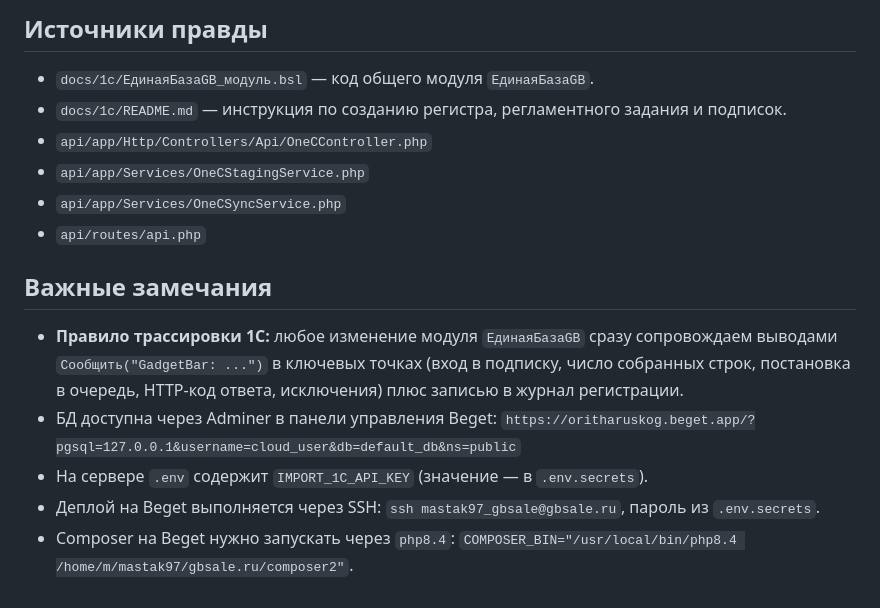
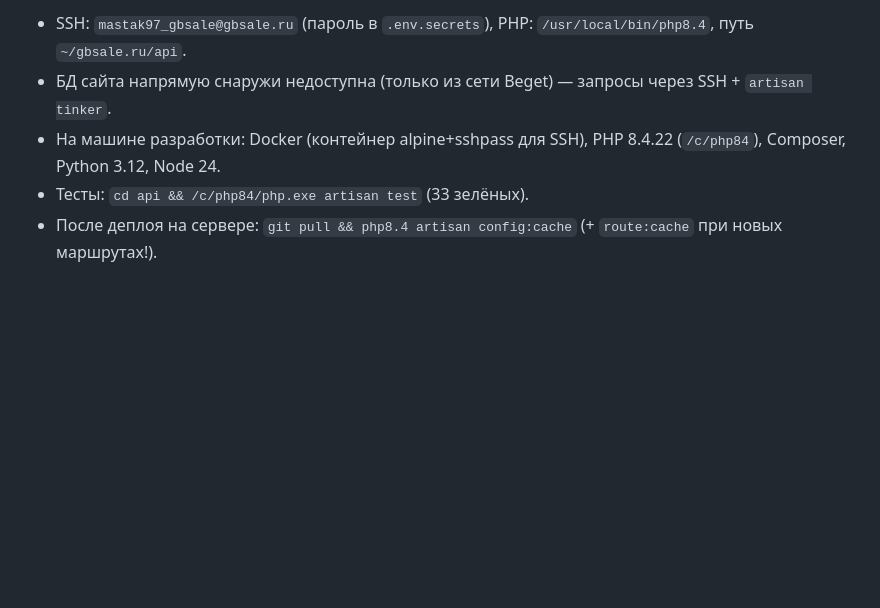
Before and after one commit to Noo001/gb-site, a Markdown page: CONTEXT.md, the part around one of its changes. GitHub-like rendering; blank space fills up the shorter version.

```diff
--- a/CONTEXT.md
+++ b/CONTEXT.md
@@ -56,17 +45,6 @@
 
-## Источники правды
-
-- `docs/1c/ЕдинаяБазаGB_модуль.bsl` — код общего модуля `ЕдинаяБазаGB`.
-- `docs/1c/README.md` — инструкция по созданию регистра, регламентного задания и подписок.
-- `api/app/Http/Controllers/Api/OneCController.php`
-- `api/app/Services/OneCStagingService.php`
-- `api/app/Services/OneCSyncService.php`
-- `api/routes/api.php`
-
-## Важные замечания
-
-- **Правило трассировки 1С:** любое изменение модуля `ЕдинаяБазаGB` сразу сопровождаем выводами `Сообщить("GadgetBar: ...")` в ключевых точках (вход в подписку, число собранных строк, постановка в очередь, HTTP-код ответа, исключения) плюс записью в журнал регистрации.
-- БД доступна через Adminer в панели управления Beget: `https://oritharuskog.beget.app/?pgsql=127.0.0.1&username=cloud_user&db=default_db&ns=public`
-- На сервере `.env` содержит `IMPORT_1C_API_KEY` (значение — в `.env.secrets`).
-- Деплой на Beget выполняется через SSH: `ssh mastak97_gbsale@gbsale.ru`, пароль из `.env.secrets`.
-- Composer на Beget нужно запускать через `php8.4`: `COMPOSER_BIN="/usr/local/bin/php8.4 /home/m/mastak97/gbsale.ru/composer2"`.
+- SSH: `mastak97_gbsale@gbsale.ru` (пароль в `.env.secrets`), PHP: `/usr/local/bin/php8.4`, путь `~/gbsale.ru/api`.
+- БД сайта напрямую снаружи недоступна (только из сети Beget) — запросы через SSH + `artisan tinker`.
+- На машине разработки: Docker (контейнер alpine+sshpass для SSH), PHP 8.4.22 (`/c/php84`), Composer, Python 3.12, Node 24.
+- Тесты: `cd api && /c/php84/php.exe artisan test` (33 зелёных).
+- После деплоя на сервере: `git pull && php8.4 artisan config:cache` (+ `route:cache` при новых маршрутах!).
```
Also changed, not shown: other parts of CONTEXT.md (+29 -40 lines).
